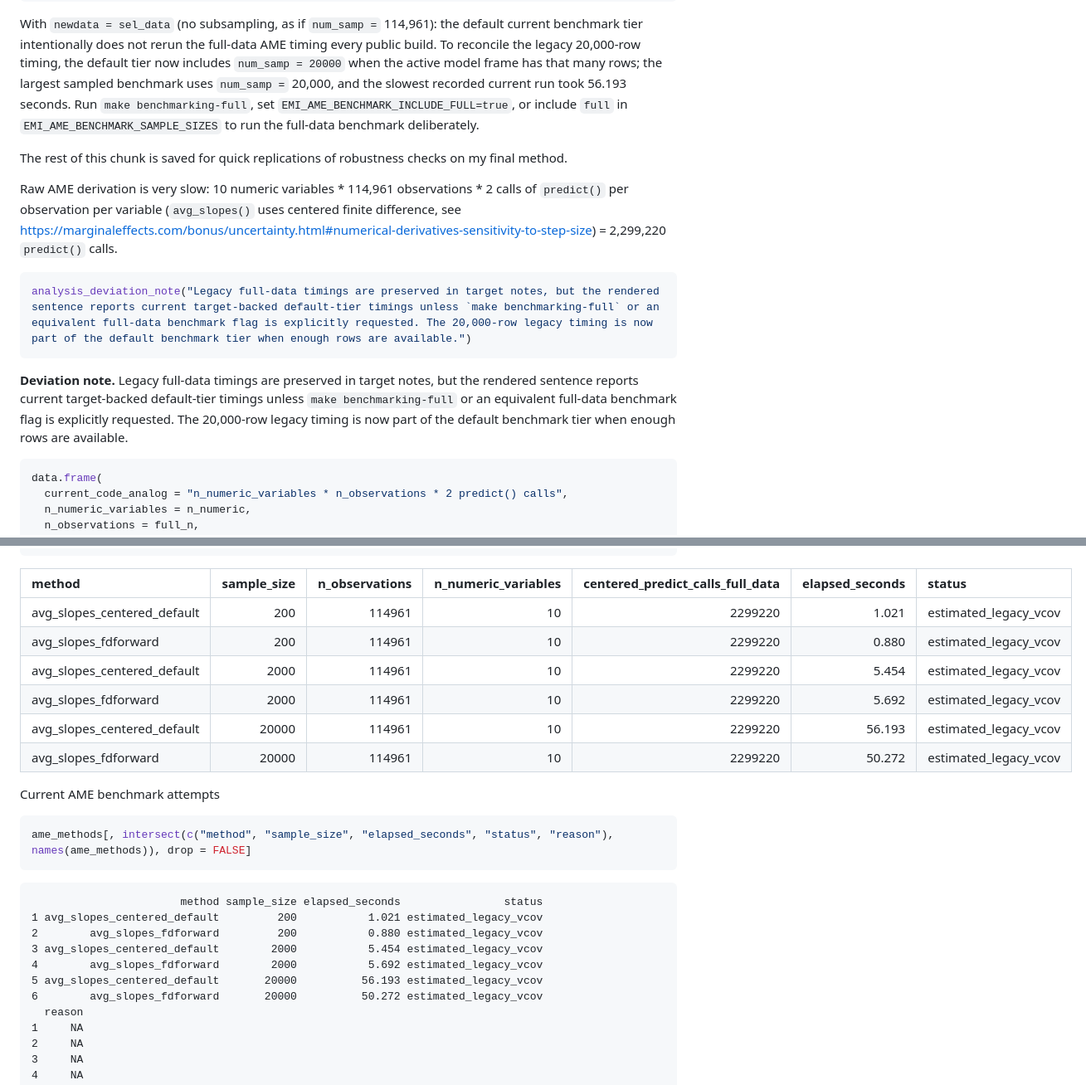
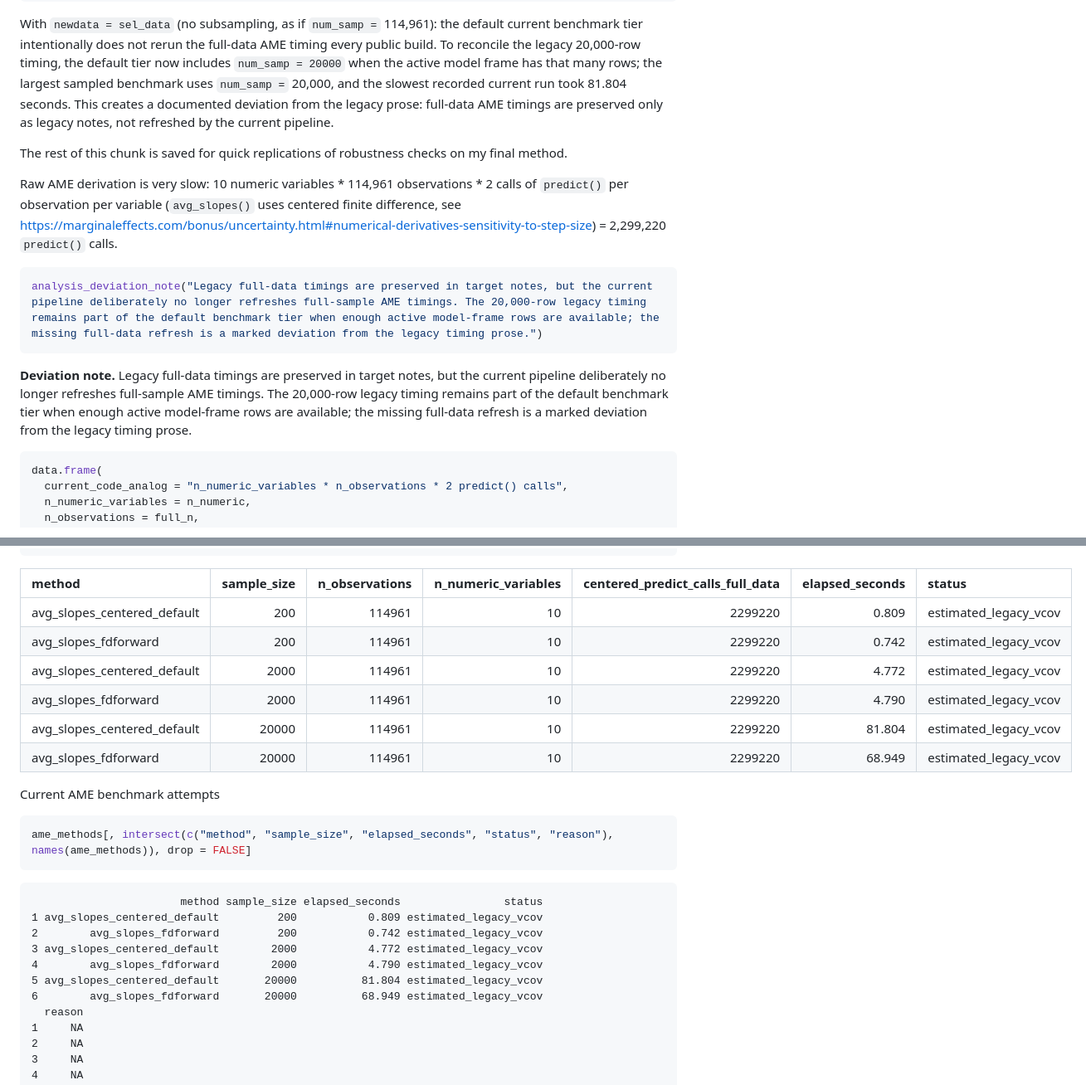
Before and after one commit to rishavbroy/emi-inequality-india, a Markdown page: analysis/benchmarking/ame-benchmark.md, 2 parts joined by grey strips. Shown at 83% size. Drawn GitHub-style.

````diff
--- a/analysis/benchmarking/ame-benchmark.md
+++ b/analysis/benchmarking/ame-benchmark.md
@@ -28,10 +28,9 @@ full-data AME timing every public build. To reconcile the legacy
 20,000-row timing, the default tier now includes `num_samp = 20000` when
 the active model frame has that many rows; the largest sampled benchmark
 uses `num_samp =` 20,000, and the slowest recorded current run took
-56.193 seconds. Run `make benchmarking-full`, set
-`EMI_AME_BENCHMARK_INCLUDE_FULL=true`, or include `full` in
-`EMI_AME_BENCHMARK_SAMPLE_SIZES` to run the full-data benchmark
-deliberately.
+81.804 seconds. This creates a documented deviation from the legacy
+prose: full-data AME timings are preserved only as legacy notes, not
+refreshed by the current pipeline.
 
 The rest of this chunk is saved for quick replications of robustness
 checks on my final method.
@@ -43,15 +42,15 @@ observations \* 2 calls of `predict()` per observation per variable
 = 2,299,220 `predict()` calls.
 
 ``` r
-analysis_deviation_note("Legacy full-data timings are preserved in target notes, but the rendered sentence reports current target-backed default-tier timings unless `make benchmarking-full` or an equivalent full-data benchmark flag is explicitly requested. The 20,000-row legacy timing is now part of the default benchmark tier when enough rows are available.")
+analysis_deviation_note("Legacy full-data timings are preserved in target notes, but the current pipeline deliberately no longer refreshes full-sample AME timings. The 20,000-row legacy timing remains part of the default benchmark tier when enough active model-frame rows are available; the missing full-data refresh is a marked deviation from the legacy timing prose.")
 ```
 
 **Deviation note.** Legacy full-data timings are preserved in target
-notes, but the rendered sentence reports current target-backed
-default-tier timings unless `make benchmarking-full` or an equivalent
-full-data benchmark flag is explicitly requested. The 20,000-row legacy
-timing is now part of the default benchmark tier when enough rows are
-available.
+notes, but the current pipeline deliberately no longer refreshes
+full-sample AME timings. The 20,000-row legacy timing remains part of
+the default benchmark tier when enough active model-frame rows are
+available; the missing full-data refresh is a marked deviation from the
+legacy timing prose.
 
 ``` r
 data.frame(
@@ -82,12 +81,12 @@ analysis_table(
 
 | method | sample_size | n_observations | n_numeric_variables | centered_predict_calls_full_data | elapsed_seconds | status |
 |:---|---:|---:|---:|---:|---:|:---|
-| avg_slopes_centered_default | 200 | 114961 | 10 | 2299220 | 1.021 | estimated_legacy_vcov |
-| avg_slopes_fdforward | 200 | 114961 | 10 | 2299220 | 0.880 | estimated_legacy_vcov |
-| avg_slopes_centered_default | 2000 | 114961 | 10 | 2299220 | 5.454 | estimated_legacy_vcov |
-| avg_slopes_fdforward | 2000 | 114961 | 10 | 2299220 | 5.692 | estimated_legacy_vcov |
-| avg_slopes_centered_default | 20000 | 114961 | 10 | 2299220 | 56.193 | estimated_legacy_vcov |
-| avg_slopes_fdforward | 20000 | 114961 | 10 | 2299220 | 50.272 | estimated_legacy_vcov |
+| avg_slopes_centered_default | 200 | 114961 | 10 | 2299220 | 0.809 | estimated_legacy_vcov |
+| avg_slopes_fdforward | 200 | 114961 | 10 | 2299220 | 0.742 | estimated_legacy_vcov |
+| avg_slopes_centered_default | 2000 | 114961 | 10 | 2299220 | 4.772 | estimated_legacy_vcov |
+| avg_slopes_fdforward | 2000 | 114961 | 10 | 2299220 | 4.790 | estimated_legacy_vcov |
+| avg_slopes_centered_default | 20000 | 114961 | 10 | 2299220 | 81.804 | estimated_legacy_vcov |
+| avg_slopes_fdforward | 20000 | 114961 | 10 | 2299220 | 68.949 | estimated_legacy_vcov |
 
 Current AME benchmark attempts
 
@@ -96,12 +95,12 @@ ame_methods[, intersect(c("method", "sample_size", "elapsed_seconds", "status",
 ```
 
                            method sample_size elapsed_seconds                status
-    1 avg_slopes_centered_default         200           1.021 estimated_legacy_vcov
-    2        avg_slopes_fdforward         200           0.880 estimated_legacy_vcov
-    3 avg_slopes_centered_default        2000           5.454 estimated_legacy_vcov
-    4        avg_slopes_fdforward        2000           5.692 estimated_legacy_vcov
-    5 avg_slopes_centered_default       20000          56.193 estimated_legacy_vcov
-    6        avg_slopes_fdforward       20000          50.272 estimated_legacy_vcov
+    1 avg_slopes_centered_default         200           0.809 estimated_legacy_vcov
+    2        avg_slopes_fdforward         200           0.742 estimated_legacy_vcov
+    3 avg_slopes_centered_default        2000           4.772 estimated_legacy_vcov
+    4        avg_slopes_fdforward        2000           4.790 estimated_legacy_vcov
+    5 avg_slopes_centered_default       20000          81.804 estimated_legacy_vcov
+    6        avg_slopes_fdforward       20000          68.949 estimated_legacy_vcov
       reason
     1     NA
     2     NA
````
Also changed, not shown: other parts of analysis/benchmarking/ame-benchmark.md (+3 -3 lines), analysis/diagnostics/spatial-autocorrelation-diagnostics.md (+6 -5 lines).
